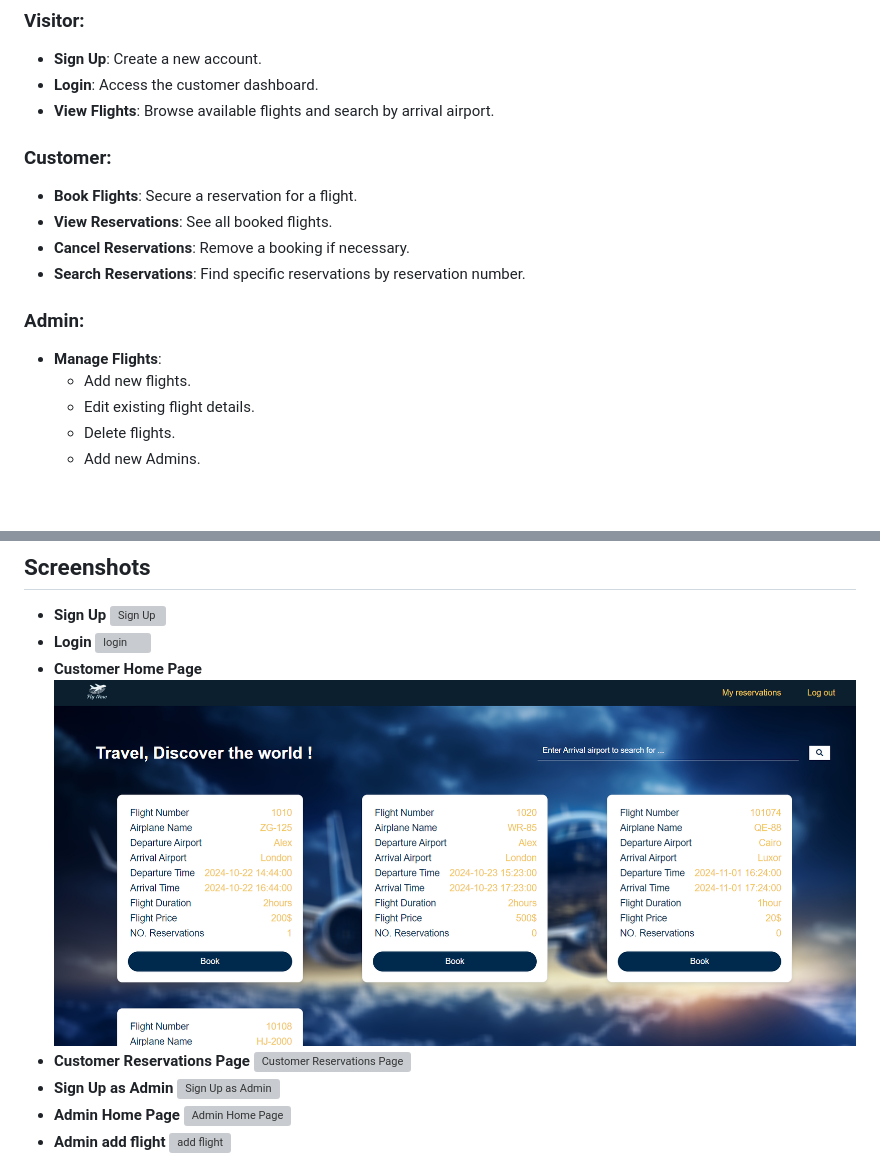
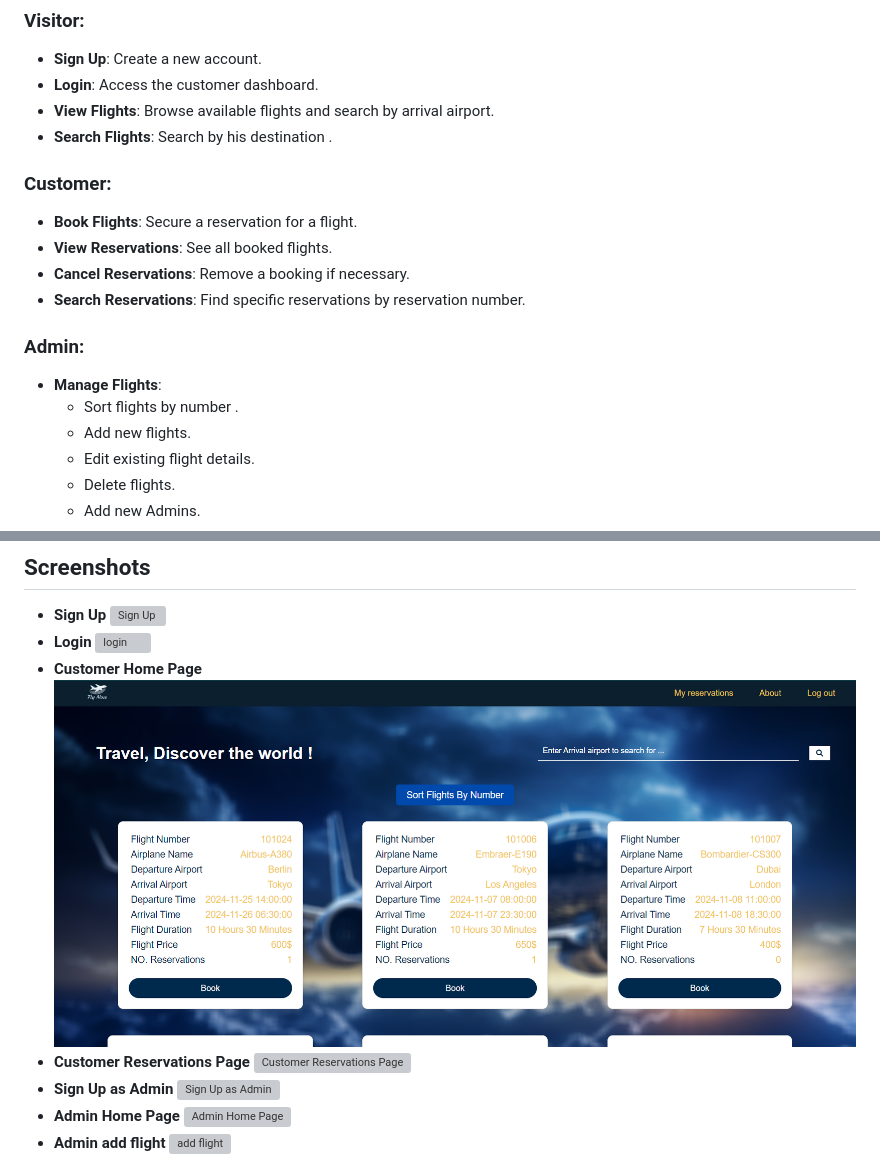
Before and after one commit to AyaHusein2001/Fly-Now, a Markdown page: README.md, 2 parts joined by grey strips. GitHub-like rendering; pictures changed too: screenshots/image-9.png; blank space fills up the shorter version; grey boxes are pictures that could not be loaded.

Commit message:
add sort for flights

```diff
--- a/README.md
+++ b/README.md
@@ -18,6 +18,8 @@ A responsive web-based application for booking flights, built with HTML, CSS, Ja
 - **Sign Up**: Create a new account.
 - **Login**: Access the customer dashboard.
 - **View Flights**: Browse available flights and search by arrival airport.
+- **Search Flights**: Search by his destination .
+
 
 ### Customer:
 - **Book Flights**: Secure a reservation for a flight.
@@ -27,6 +29,7 @@ A responsive web-based application for booking flights, built with HTML, CSS, Ja
 
 ### Admin:
 - **Manage Flights**:
+  - Sort flights by number .
   - Add new flights.
   - Edit existing flight details.
   - Delete flights.
```
Also changed, not shown: 9 other files.
